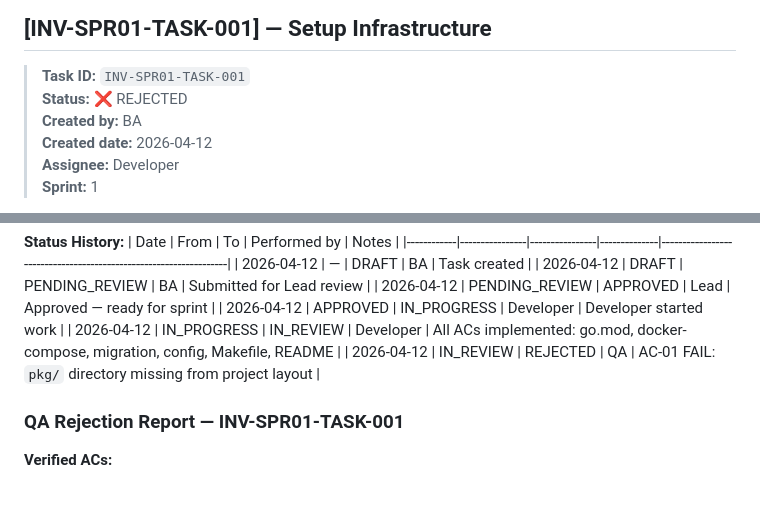
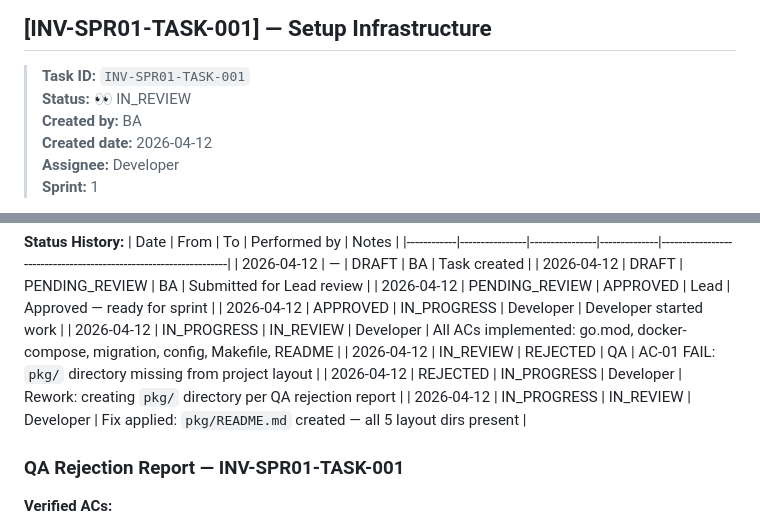
Before and after one commit to nguyenvu201/inventory-manage-go, a Markdown page: docs/sprints/sprint_01_infrastructure_ingestion.md, 2 parts joined by grey strips. Drawn GitHub-style; blank space fills up the shorter version.

```diff
--- a/docs/sprints/sprint_01_infrastructure_ingestion.md
+++ b/docs/sprints/sprint_01_infrastructure_ingestion.md
@@ -20,7 +20,7 @@
 ## [INV-SPR01-TASK-001] — Setup Infrastructure
 
 > **Task ID:** `INV-SPR01-TASK-001`
-> **Status:** ❌ REJECTED
+> **Status:** 👀 IN_REVIEW
 > **Created by:** BA
 > **Created date:** 2026-04-12
 > **Assignee:** Developer
@@ -52,6 +52,8 @@
 | 2026-04-12 | APPROVED       | IN_PROGRESS    | Developer    | Developer started work                                           |
 | 2026-04-12 | IN_PROGRESS    | IN_REVIEW      | Developer    | All ACs implemented: go.mod, docker-compose, migration, config, Makefile, README |
 | 2026-04-12 | IN_REVIEW      | REJECTED       | QA           | AC-01 FAIL: `pkg/` directory missing from project layout         |
+| 2026-04-12 | REJECTED       | IN_PROGRESS    | Developer    | Rework: creating `pkg/` directory per QA rejection report        |
+| 2026-04-12 | IN_PROGRESS    | IN_REVIEW      | Developer    | Fix applied: `pkg/README.md` created — all 5 layout dirs present |
 
 ### QA Rejection Report — INV-SPR01-TASK-001
 
```
Also changed, not shown: docs/sprints/task_registry.md (+1 -1 lines), pkg/README.md (added, +21 -0 lines).
